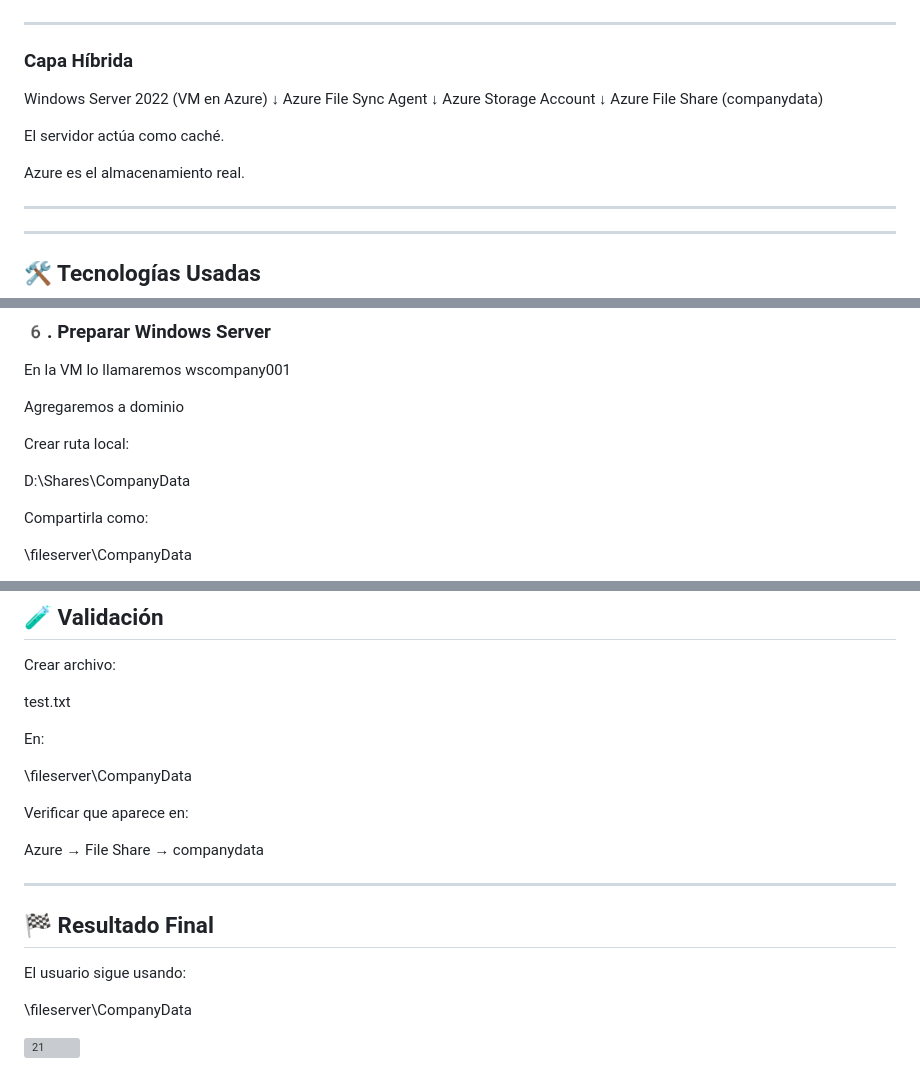
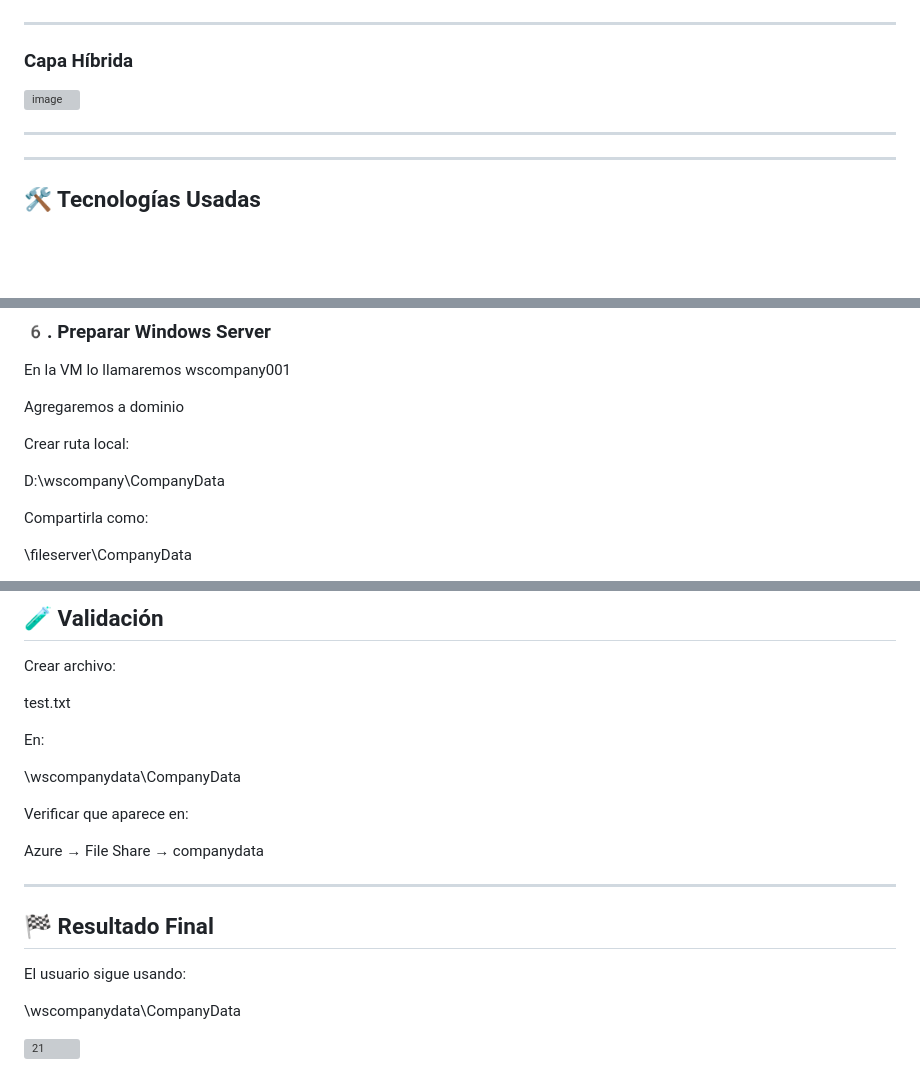
Before and after one commit to fabricioAaron/portfolio-azure, a Markdown page: proyecto02-leagcy-file-servver-migration-azure/README.md, 3 parts joined by grey strips. Rendered like a GitHub page; blank space fills up the shorter version; grey boxes are pictures that could not be loaded.

```diff
--- a/proyecto02-leagcy-file-servver-migration-azure/README.md
+++ b/proyecto02-leagcy-file-servver-migration-azure/README.md
@@ -40,17 +40,7 @@ Todo esto sin impacto en producción.
 
 ### Capa Híbrida
 
-Windows Server 2022 (VM en Azure)
-↓
-Azure File Sync Agent
-↓
-Azure Storage Account
-↓
-Azure File Share (companydata)
-
-El servidor actúa como caché.
-
-Azure es el almacenamiento real.
+<img width="1024" height="559" alt="image" src="https://github.com/user-attachments/assets/09c084a0-8b5b-4863-b6e0-9dcb82865794" />
 
 ---
 
@@ -162,7 +152,7 @@ Agregaremos a dominio
 
 Crear ruta local:
 
-D:\Shares\CompanyData
+D:\wscompany\CompanyData
 
 Compartirla como:
 
@@ -270,7 +260,7 @@ test.txt
 
 En:
 
-\fileserver\CompanyData
+ \\wscompanydata\CompanyData
 
 Verificar que aparece en:
 
@@ -282,8 +272,7 @@ Azure → File Share → companydata
 
 El usuario sigue usando:
 
-\fileserver\CompanyData
-
+ \\wscompanydata\CompanyData
 
 
 <img width="1086" height="262" alt="21" src="https://github.com/user-attachments/assets/4008130c-b0cb-4a5f-8ec4-9ee2fa04cad3" />
```
Also changed, not shown: other parts of proyecto02-leagcy-file-servver-migration-azure/README.md (+1 -1 lines).
